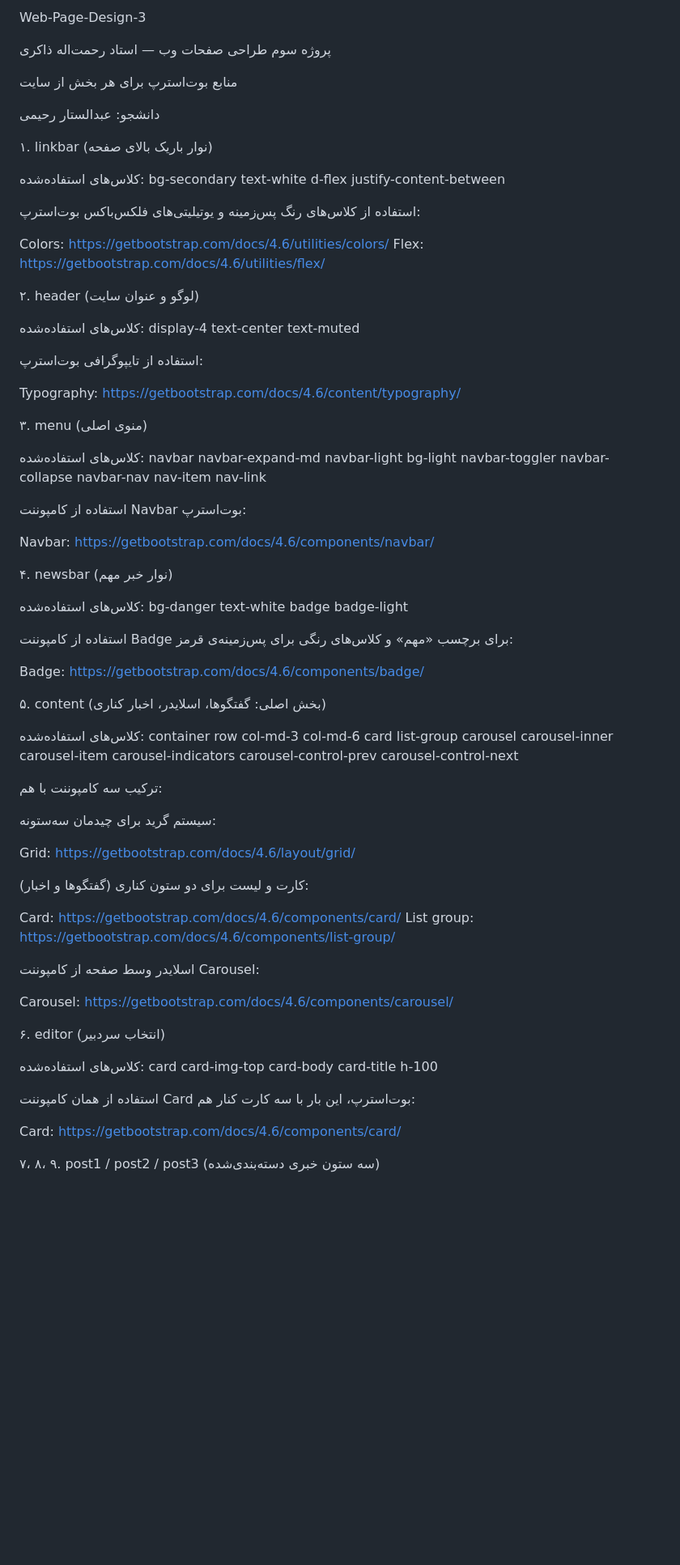
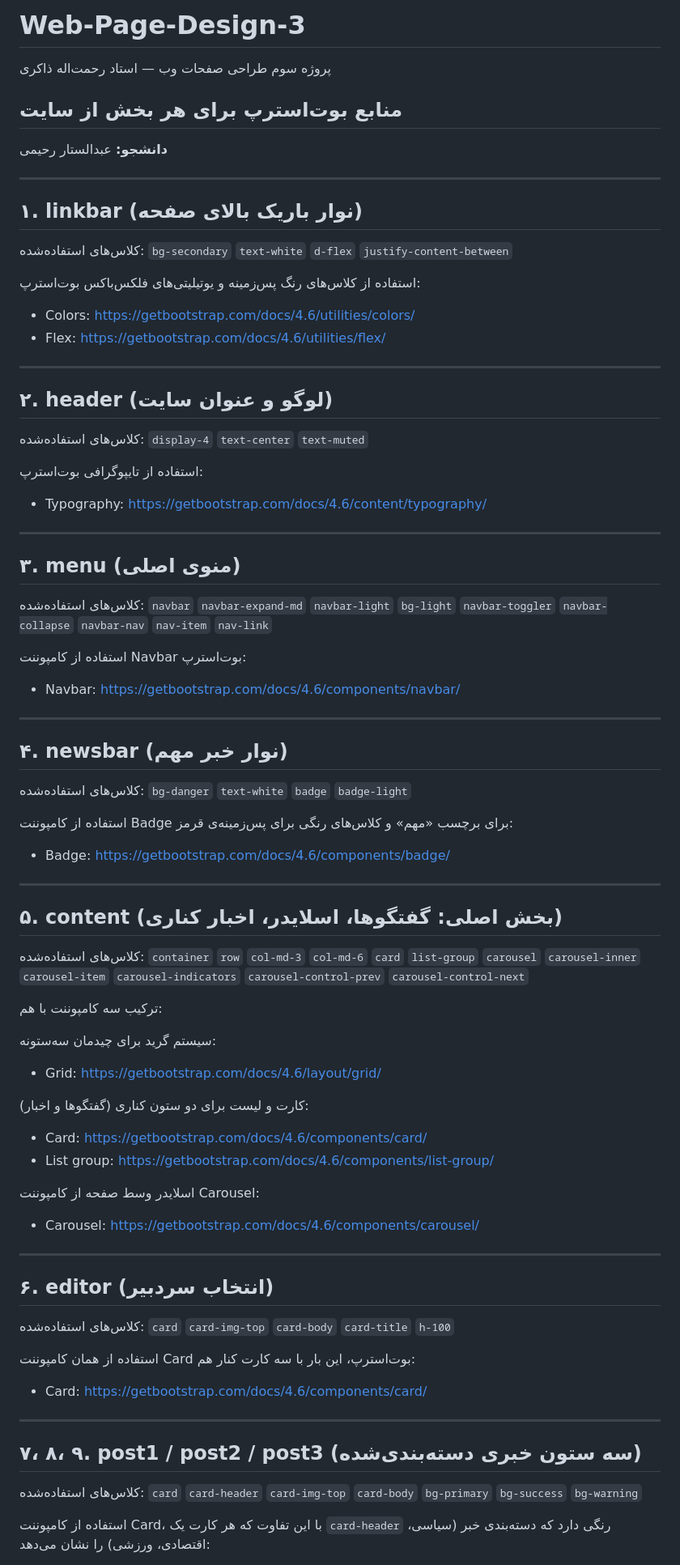
Before and after one commit to Abdul-Sattar-Rahimi/Web-Page-Design-3, a Markdown page: README.md, the part around one of its changes. Shown at 81% size. GitHub-like rendering; blank space fills up the shorter version.

```diff
--- a/README.md
+++ b/README.md
@@ -1,103 +1,98 @@
-Web-Page-Design-3
+# Web-Page-Design-3
 
 پروژه سوم طراحی صفحات وب — استاد رحمت‌اله ذاکری
 
-منابع بوت‌استرپ برای هر بخش از سایت
+## منابع بوت‌استرپ برای هر بخش از سایت
 
-دانشجو: عبدالستار رحیمی
+**دانشجو:** عبدالستار رحیمی
 
+---
 
-۱. linkbar (نوار باریک بالای صفحه)
+## ۱. linkbar (نوار باریک بالای صفحه)
 
-کلاس‌های استفاده‌شده: bg-secondary text-white d-flex justify-content-between
+کلاس‌های استفاده‌شده: `bg-secondary` `text-white` `d-flex` `justify-content-between`
 
 استفاده از کلاس‌های رنگ پس‌زمینه و یوتیلیتی‌های فلکس‌باکس بوت‌استرپ:
 
+- Colors:
+  https://getbootstrap.com/docs/4.6/utilities/colors/
+- Flex:
+  https://getbootstrap.com/docs/4.6/utilities/flex/
 
-Colors:
-https://getbootstrap.com/docs/4.6/utilities/colors/
-Flex:
-https://getbootstrap.com/docs/4.6/utilities/flex/
+---
 
+## ۲. header (لوگو و عنوان سایت)
 
-
-۲. header (لوگو و عنوان سایت)
-
-کلاس‌های استفاده‌شده: display-4 text-center text-muted
+کلاس‌های استفاده‌شده: `display-4` `text-center` `text-muted`
 
 استفاده از تایپوگرافی بوت‌استرپ:
 
+- Typography:
+  https://getbootstrap.com/docs/4.6/content/typography/
 
-Typography:
-https://getbootstrap.com/docs/4.6/content/typography/
+---
 
+## ۳. menu (منوی اصلی)
 
-
-۳. menu (منوی اصلی)
-
-کلاس‌های استفاده‌شده: navbar navbar-expand-md navbar-light bg-light navbar-toggler navbar-collapse navbar-nav nav-item nav-link
+کلاس‌های استفاده‌شده: `navbar` `navbar-expand-md` `navbar-light` `bg-light` `navbar-toggler` `navbar-collapse` `navbar-nav` `nav-item` `nav-link`
 
 استفاده از کامپوننت Navbar بوت‌استرپ:
 
+- Navbar:
+  https://getbootstrap.com/docs/4.6/components/navbar/
 
-Navbar:
-https://getbootstrap.com/docs/4.6/components/navbar/
+---
 
+## ۴. newsbar (نوار خبر مهم)
 
-
-۴. newsbar (نوار خبر مهم)
-
-کلاس‌های استفاده‌شده: bg-danger text-white badge badge-light
+کلاس‌های استفاده‌شده: `bg-danger` `text-white` `badge` `badge-light`
 
 استفاده از کامپوننت Badge برای برچسب «مهم» و کلاس‌های رنگی برای پس‌زمینه‌ی قرمز:
 
+- Badge:
+  https://getbootstrap.com/docs/4.6/components/badge/
 
-Badge:
-https://getbootstrap.com/docs/4.6/components/badge/
+---
 
+## ۵. content (بخش اصلی: گفتگوها، اسلایدر، اخبار کناری)
 
-
-۵. content (بخش اصلی: گفتگوها، اسلایدر، اخبار کناری)
-
-کلاس‌های استفاده‌شده: container row col-md-3 col-md-6 card list-group carousel carousel-inner carousel-item carousel-indicators carousel-control-prev carousel-control-next
+کلاس‌های استفاده‌شده: `container` `row` `col-md-3` `col-md-6` `card` `list-group` `carousel` `carousel-inner` `carousel-item` `carousel-indicators` `carousel-control-prev` `carousel-control-next`
 
 ترکیب سه کامپوننت با هم:
 
 سیستم گرید برای چیدمان سه‌ستونه:
 
-
-Grid:
-https://getbootstrap.com/docs/4.6/layout/grid/
-
+- Grid:
+  https://getbootstrap.com/docs/4.6/layout/grid/
 
 کارت و لیست برای دو ستون کناری (گفتگوها و اخبار):
 
-
-Card:
-https://getbootstrap.com/docs/4.6/components/card/
-List group:
-https://getbootstrap.com/docs/4.6/components/list-group/
-
+- Card:
+  https://getbootstrap.com/docs/4.6/components/card/
+- List group:
+  https://getbootstrap.com/docs/4.6/components/list-group/
 
 اسلایدر وسط صفحه از کامپوننت Carousel:
 
+- Carousel:
+  https://getbootstrap.com/docs/4.6/components/carousel/
 
-Carousel:
-https://getbootstrap.com/docs/4.6/components/carousel/
+---
 
+## ۶. editor (انتخاب سردبیر)
 
-
-۶. editor (انتخاب سردبیر)
-
-کلاس‌های استفاده‌شده: card card-img-top card-body card-title h-100
+کلاس‌های استفاده‌شده: `card` `card-img-top` `card-body` `card-title` `h-100`
 
 استفاده از همان کامپوننت Card بوت‌استرپ، این بار با سه کارت کنار هم:
 
+- Card:
+  https://getbootstrap.com/docs/4.6/components/card/
 
-Card:
-https://getbootstrap.com/docs/4.6/components/card/
+---
 
+## ۷، ۸، ۹. post1 / post2 / post3 (سه ستون خبری دسته‌بندی‌شده)
 
+کلاس‌های استفاده‌شده: `card` `card-header` `card-img-top` `card-body` `bg-primary` `bg-success` `bg-warning`
 
-۷، ۸، ۹. post1 / post2 / post3 (سه ستون خبری دسته‌بندی‌شده)
+استفاده از کامپوننت Card، با این تفاوت که هر کارت یک `card-header` رنگی دارد که دسته‌بندی خبر (سیاسی، اقتصادی، ورزشی) را نشان می‌دهد:
 
```
Also changed, not shown: other parts of README.md (+12 -22 lines).
